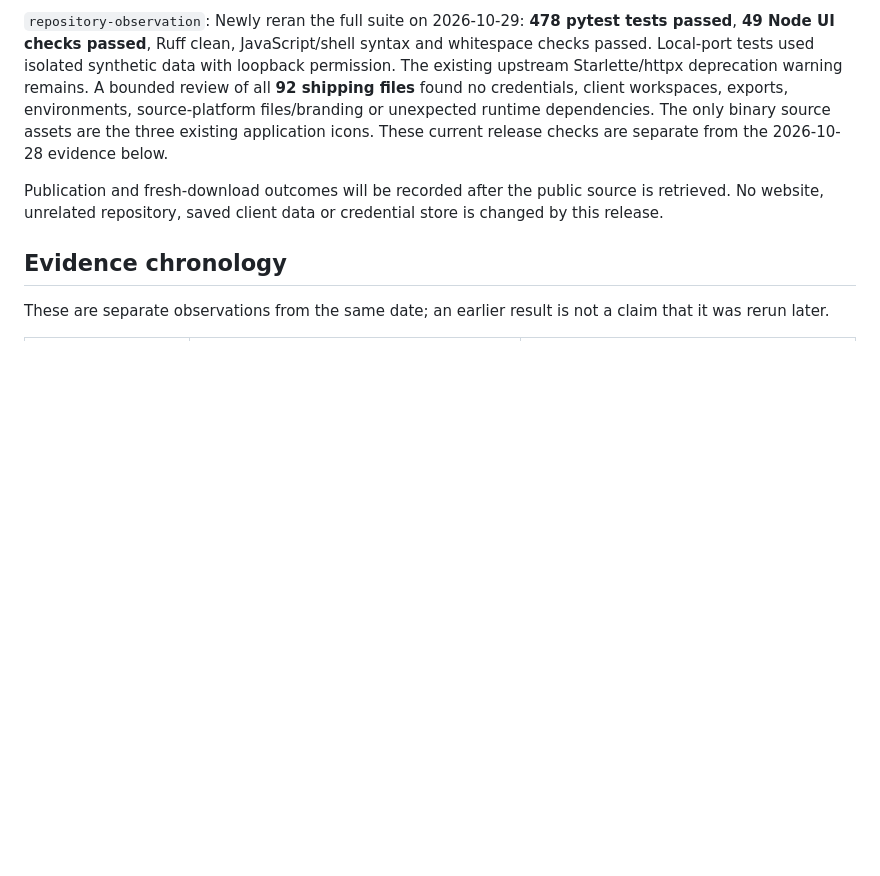
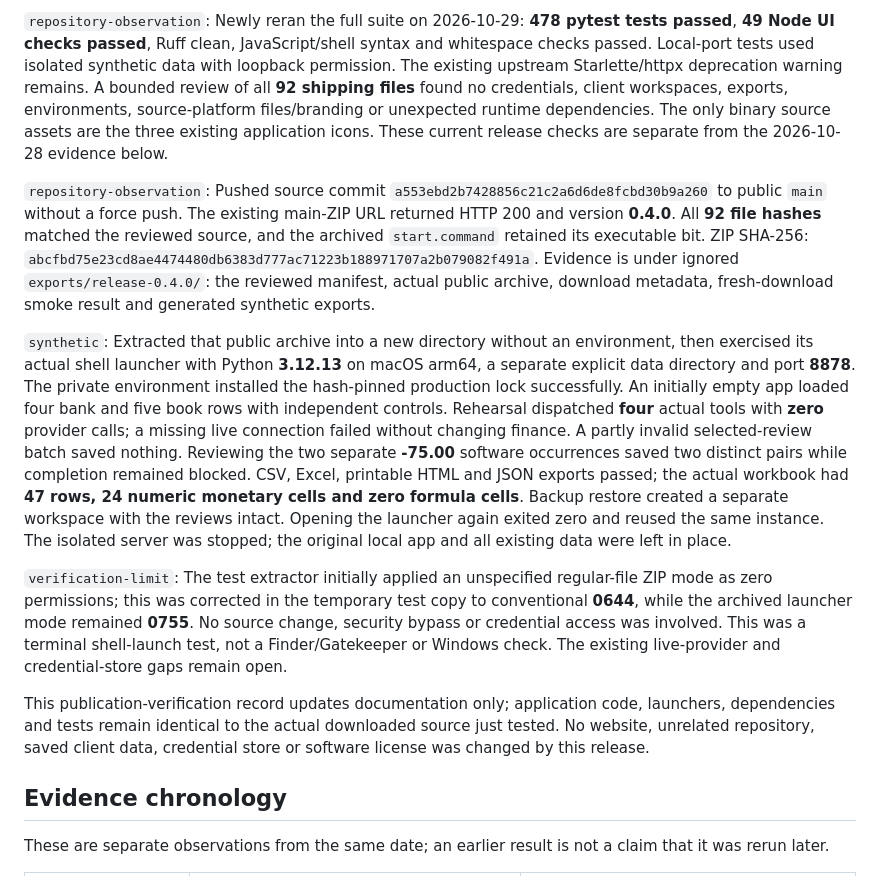
Before and after one commit to owenbyram-spec/vesper-bank-rec, a Markdown page: docs/VERIFICATION.md, the part around the change. Drawn GitHub-style; blank space fills up the shorter version.

Commit message:
Record verified 0.4.0 public download and fresh setup

```diff
--- a/docs/VERIFICATION.md
+++ b/docs/VERIFICATION.md
@@ -12,7 +12,13 @@
 
 `repository-observation`: Newly reran the full suite on 2026-10-29: **478 pytest tests passed**, **49 Node UI checks passed**, Ruff clean, JavaScript/shell syntax and whitespace checks passed. Local-port tests used isolated synthetic data with loopback permission. The existing upstream Starlette/httpx deprecation warning remains. A bounded review of all **92 shipping files** found no credentials, client workspaces, exports, environments, source-platform files/branding or unexpected runtime dependencies. The only binary source assets are the three existing application icons. These current release checks are separate from the 2026-10-28 evidence below.
 
-Publication and fresh-download outcomes will be recorded after the public source is retrieved. No website, unrelated repository, saved client data or credential store is changed by this release.
+`repository-observation`: Pushed source commit `a553ebd2b7428856c21c2a6d6de8fcbd30b9a260` to public `main` without a force push. The existing main-ZIP URL returned HTTP 200 and version **0.4.0**. All **92 file hashes** matched the reviewed source, and the archived `start.command` retained its executable bit. ZIP SHA-256: `abcfbd75e23cd8ae4474480db6383d777ac71223b188971707a2b079082f491a`. Evidence is under ignored `exports/release-0.4.0/`: the reviewed manifest, actual public archive, download metadata, fresh-download smoke result and generated synthetic exports.
+
+`synthetic`: Extracted that public archive into a new directory without an environment, then exercised its actual shell launcher with Python **3.12.13** on macOS arm64, a separate explicit data directory and port **8878**. The private environment installed the hash-pinned production lock successfully. An initially empty app loaded four bank and five book rows with independent controls. Rehearsal dispatched **four** actual tools with **zero** provider calls; a missing live connection failed without changing finance. A partly invalid selected-review batch saved nothing. Reviewing the two separate **-75.00** software occurrences saved two distinct pairs while completion remained blocked. CSV, Excel, printable HTML and JSON exports passed; the actual workbook had **47 rows, 24 numeric monetary cells and zero formula cells**. Backup restore created a separate workspace with the reviews intact. Opening the launcher again exited zero and reused the same instance. The isolated server was stopped; the original local app and all existing data were left in place.
+
+`verification-limit`: The test extractor initially applied an unspecified regular-file ZIP mode as zero permissions; this was corrected in the temporary test copy to conventional **0644**, while the archived launcher mode remained **0755**. No source change, security bypass or credential access was involved. This was a terminal shell-launch test, not a Finder/Gatekeeper or Windows check. The existing live-provider and credential-store gaps remain open.
+
+This publication-verification record updates documentation only; application code, launchers, dependencies and tests remain identical to the actual downloaded source just tested. No website, unrelated repository, saved client data, credential store or software license was changed by this release.
 
 ## Evidence chronology
 
```
Also changed, not shown: RELEASE-CHECKLIST.md (+2 -2 lines), docs/RELEASE-NOTES.md (+2 -0 lines).
